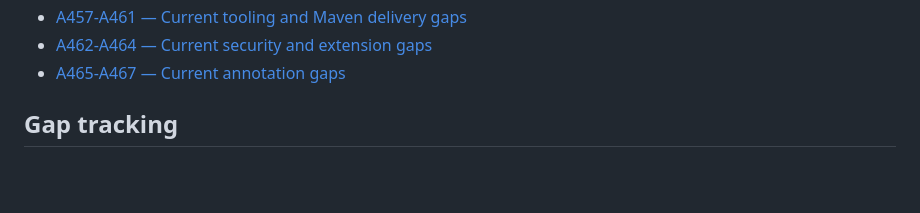
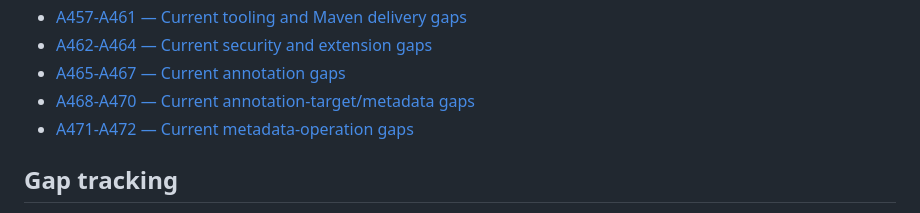
Before and after one commit to Narsing-s/Dataweave-questions-answers, a Markdown page: REAL-QA/INDEX.md, the part around one of its changes. GitHub-like rendering; blank space fills up the shorter version.

Commit message:
Update index for A471-A472

```diff
--- a/REAL-QA/INDEX.md
+++ b/REAL-QA/INDEX.md
@@ -46,6 +46,8 @@ This index is the entry point for the curated question bank. The repository also
 - [A457-A461 — Current tooling and Maven delivery gaps](./FINAL-GAPS-457-461.md)
 - [A462-A464 — Current security and extension gaps](./FINAL-GAPS-462-464.md)
 - [A465-A467 — Current annotation gaps](./FINAL-GAPS-465-467.md)
+- [A468-A470 — Current annotation-target/metadata gaps](./FINAL-GAPS-468-470.md)
+- [A471-A472 — Current metadata-operation gaps](./FINAL-GAPS-471-472.md)
 
 ## Gap tracking
 
```
Also changed, not shown: other parts of REAL-QA/INDEX.md (+2 -2 lines).
